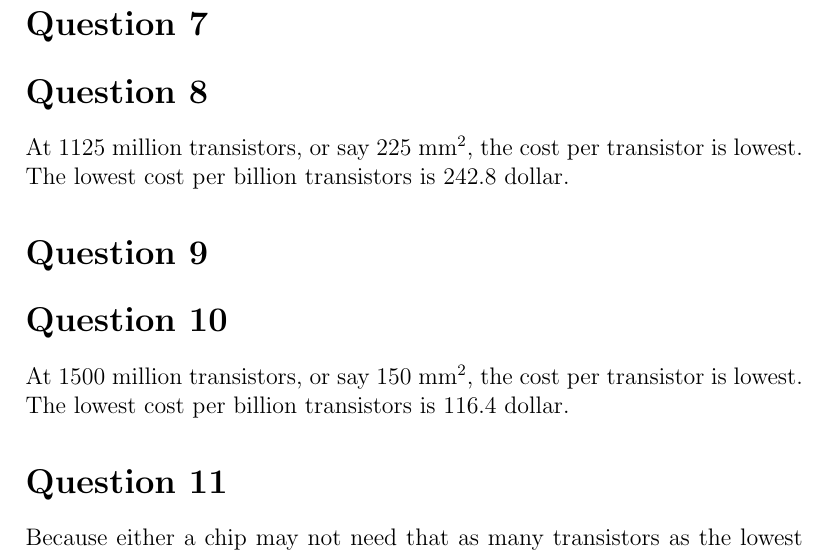
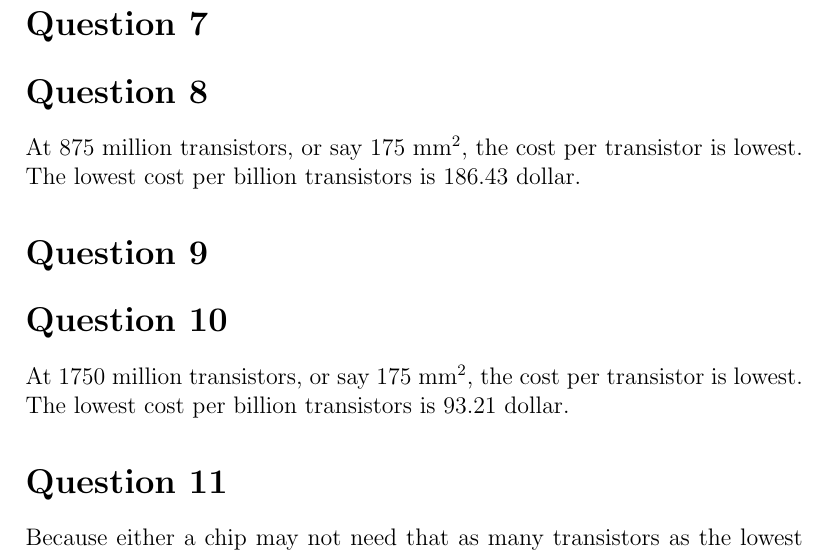
Before and after one commit to lalew/2011fall, a LaTeX problem sheet (cis501/hw/2/hw2b.tex): part of page 2 of 2, cut so that both start at the same text. Compiled offline with pdfLaTeX.

Commit message:
cis501.hw2 b part revised

```diff
--- a/cis501/hw/2/hw2b.tex
+++ b/cis501/hw/2/hw2b.tex
@@ -49,14 +49,14 @@ The cost of the die manufacturing for 100 $\mbox{mm}^2$ is $25000
 \section*{Question 7}
 %see q6.png
 \section*{Question 8}
-At 1125 million transistors, or say 225 $\mbox{mm}^2$, the cost per
-transistor is lowest. The lowest cost per billion transistors is 242.8 dollar.
+At 875 million transistors, or say 175 $\mbox{mm}^2$, the cost per
+transistor is lowest. The lowest cost per billion transistors is 186.43 dollar.
 
 \section*{Question 9}
 %see q6.png
 \section*{Question 10}
-At 1500 million transistors, or say 150 $\mbox{mm}^2$, the cost per
-transistor is lowest. The lowest cost per billion transistors is 116.4 dollar.
+At 1750 million transistors, or say 175 $\mbox{mm}^2$, the cost per
+transistor is lowest. The lowest cost per billion transistors is 93.21 dollar.
 
 \section*{Question 11}
 Because either a chip may not need that as many transistors as the lowest
```
Also changed, not shown: 4 other files.
